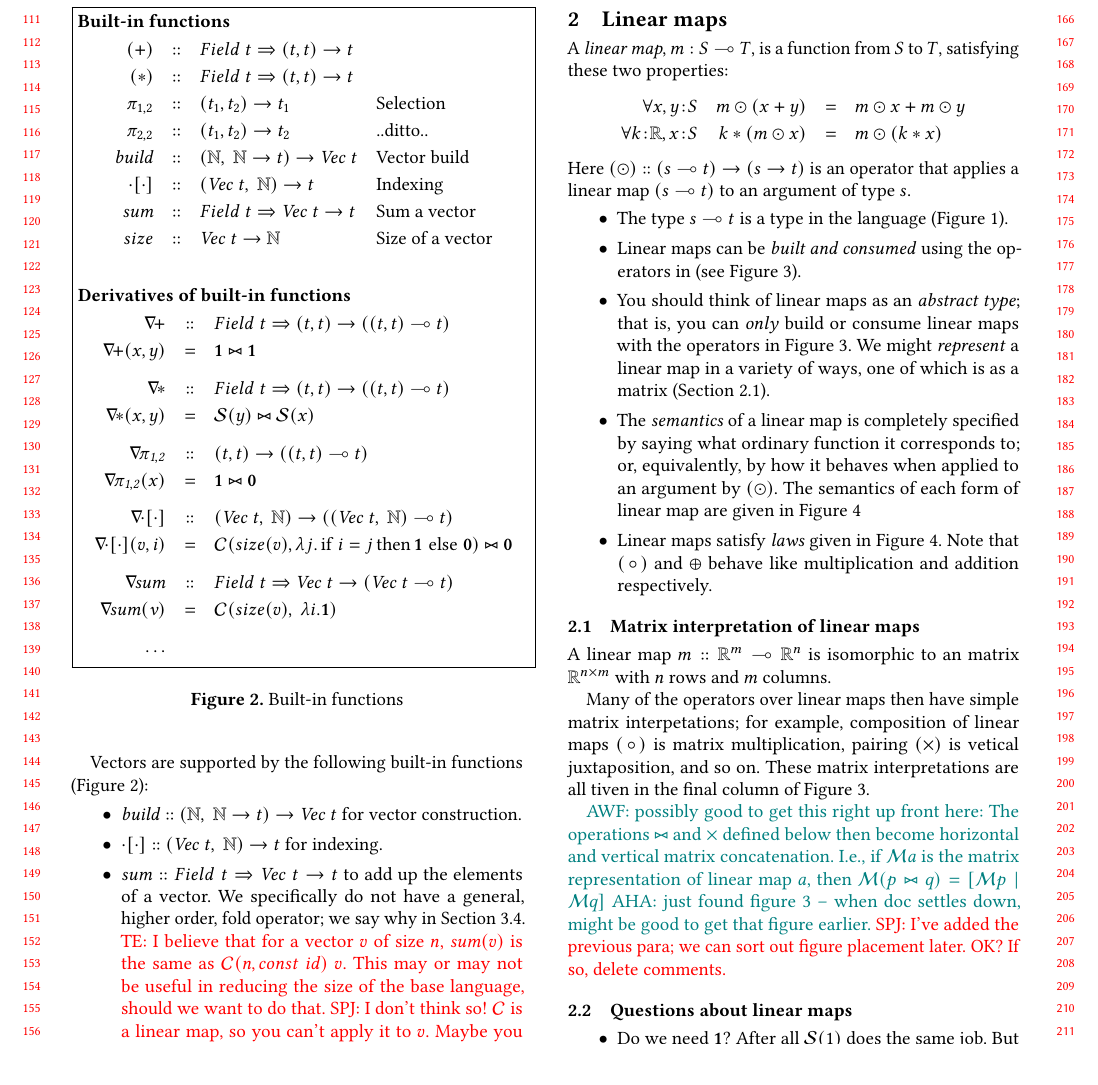
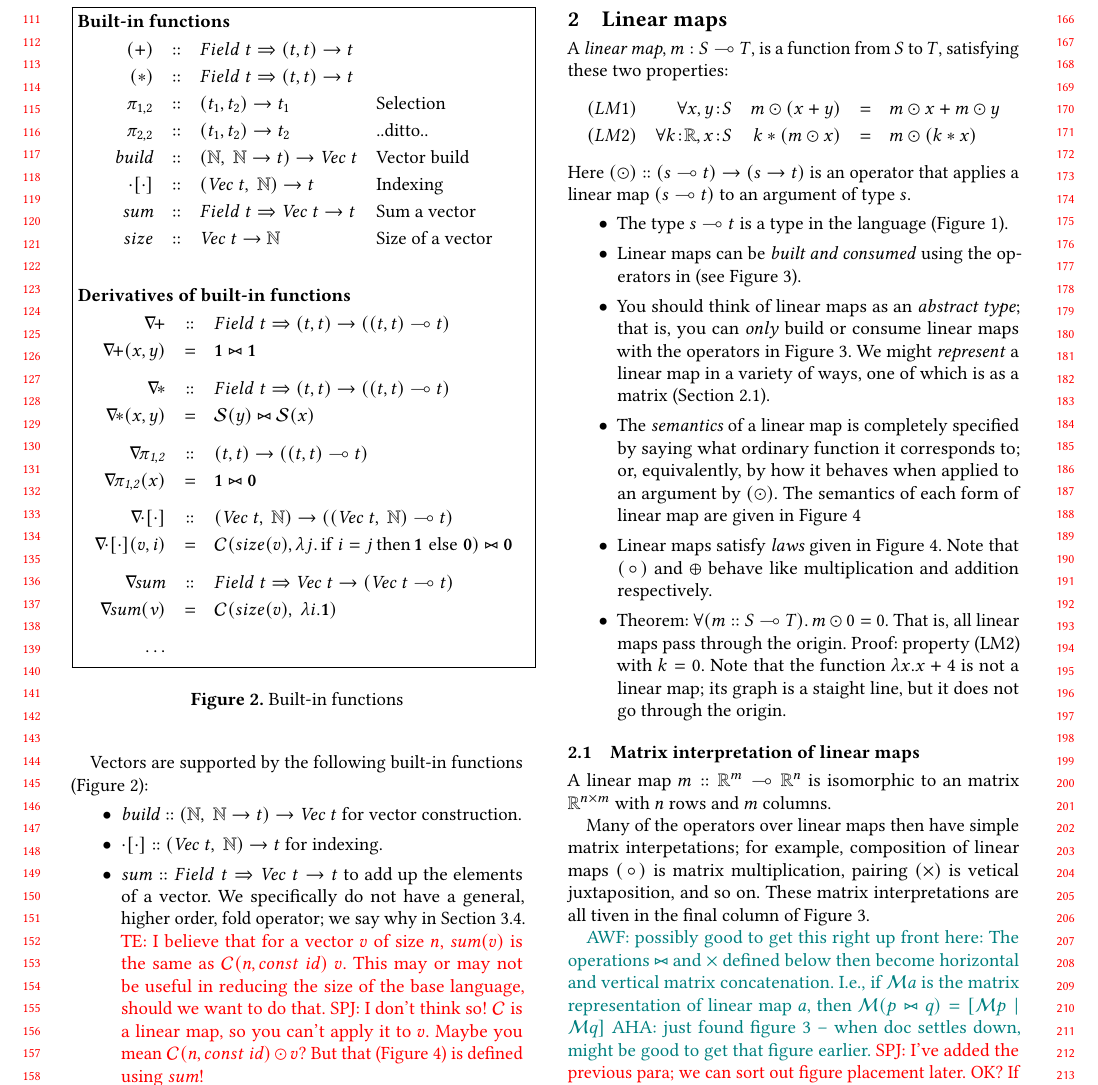
Before and after one commit to microsoft/knossos-ksc, a LaTeX paper (users/simonpj/AD.tex): part of page 2 of 6, cut so that both start at the same text. Compiled offline with pdfLaTeX.

Commit message:
Linear maps go through the origin

```diff
--- a/users/simonpj/AD.tex
+++ b/users/simonpj/AD.tex
@@ -318,9 +318,9 @@ we say why in Section~\ref{sec:gen-fold}.
 A \emph{linear map}, $m : S \linto T$, is a function from $S$ to $T$,
 satisfying these two properties:
 $$
-\begin{array}{rrcl}
-  \forall \typ{x,y}{S} &  m \lmapply (x+y) & = & m \lmapply x + m \lmapply y \\
-  \forall \typ{k}{\real}, \typ{x}{S} & k * (m \lmapply x) & = & m \lmapply (k * x)
+\begin{array}{lrrcl}
+(LM1) & \forall \typ{x,y}{S} &  m \lmapply (x+y) & = & m \lmapply x + m \lmapply y \\
+(LM2) & \forall \typ{k}{\real}, \typ{x}{S} & k * (m \lmapply x) & = & m \lmapply (k * x)
 \end{array}
 $$
 Here $(\lmapply) :: (s \linto t) \to (s \to t)$ is an operator that applies a linear map $(s \linto t)$
@@ -340,7 +340,13 @@ to an argument of type $s$.
     to an argument by $(\lmapply)$.  The semantics of each form of linear map are given in Figure~\ref{fig:lm-laws}
   \item Linear maps satisfy \emph{laws} given in Figure~\ref{fig:lm-laws}.  Note that $(\lmcomp)$ and $\lmadd$ behave
     like multiplication and addition respectively.
+
+\item Theorem: $\forall (m :: S \linto T).\, m \lmapply 0 = 0$.  That is, all linear maps
+pass through the origin.  Proof: property (LM2) with $k=0$.  Note that the function
+$\lambda x. x+4$ is not a linear map; its graph is a staight line, but it does not
+go through the origin.
 \end{itemize}
+
 
 \subsection{Matrix interpretation of linear maps} \label{sec:matrix-rep}
 
```
